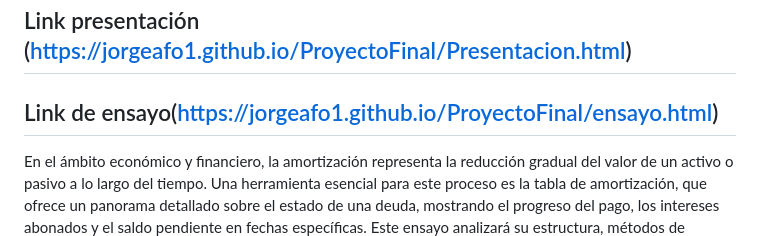
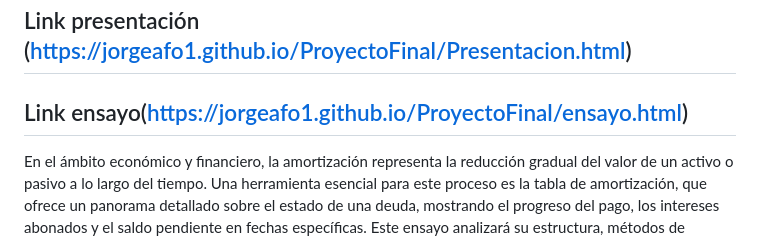
Before and after one commit to jorgeafo1/ProyectoFinal, a Markdown page: README.md, the part around the change. Drawn GitHub-style.

```diff
--- a/README.md
+++ b/README.md
@@ -1,6 +1,6 @@
 # Ensayo: Tablas de amortización de deudas
 ## Link presentación (https://jorgeafo1.github.io/ProyectoFinal/Presentacion.html)
-## Link de ensayo(https://jorgeafo1.github.io/ProyectoFinal/ensayo.html)
+## Link ensayo(https://jorgeafo1.github.io/ProyectoFinal/ensayo.html)
 En el ámbito económico y financiero, la amortización representa la reducción gradual del valor de un activo o pasivo a lo largo del tiempo. Una herramienta esencial para este proceso es la tabla de amortización, que ofrece un panorama detallado sobre el estado de una deuda, mostrando el progreso del pago, los intereses abonados y el saldo pendiente en fechas específicas. Este ensayo analizará su estructura, métodos de amortización, aplicaciones y ventajas, así como algunas desventajas asociadas.
 
 Estructura de una Tabla de Amortización
```
